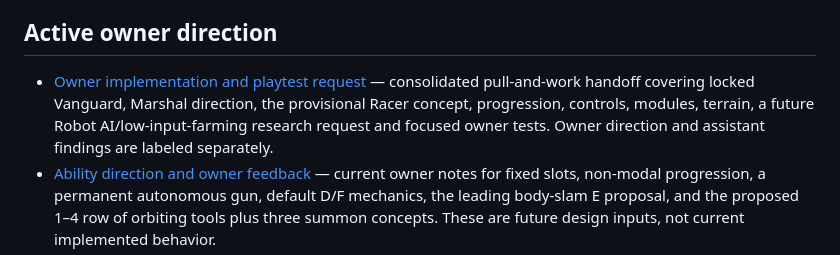
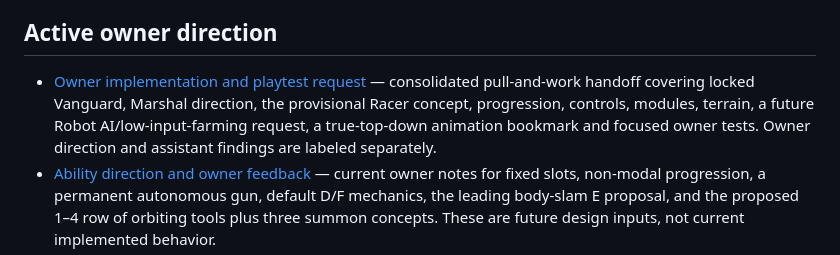
Before and after one commit to Timothy-Cao/MobaBot.io, a Markdown page: docs/README.md, the part around the change. Rendered like a GitHub page.

Commit message:
Bookmark top-down robot animation exploration

```diff
--- a/docs/README.md
+++ b/docs/README.md
@@ -11,7 +11,7 @@ The current playable version is **0.17 Field Test**. `QA_17.md` supersedes earli
 
 ## Active owner direction
 
-- [Owner implementation and playtest request](design/OWNER_PLAYTEST_REQUEST_17.md) — consolidated pull-and-work handoff covering locked Vanguard, Marshal direction, the provisional Racer concept, progression, controls, modules, terrain, a future Robot AI/low-input-farming research request and focused owner tests. Owner direction and assistant findings are labeled separately.
+- [Owner implementation and playtest request](design/OWNER_PLAYTEST_REQUEST_17.md) — consolidated pull-and-work handoff covering locked Vanguard, Marshal direction, the provisional Racer concept, progression, controls, modules, terrain, a future Robot AI/low-input-farming request, a true-top-down animation bookmark and focused owner tests. Owner direction and assistant findings are labeled separately.
 - [Ability direction and owner feedback](design/ABILITY_FEEDBACK_17.md) — current owner notes for fixed slots, non-modal progression, a permanent autonomous gun, default D/F mechanics, the leading body-slam E proposal, and the proposed 1–4 row of orbiting tools plus three summon concepts. These are future design inputs, not current implemented behavior.
 - [Ability taxonomy and roster research](design/ABILITY_TAXONOMY_RESEARCH_17.md) — source-backed multi-axis taxonomy, Q/W/E/R/D/F/module slot proposal, design-purpose audit of abilities 12–49, recommended default summon and four powered toggles, and a focused Practice test plan. Recommendations are hypotheses, not implemented behavior or proven fun.
 - [Environment and terrain owner feedback](design/ENVIRONMENT_FEEDBACK_17.md) — direction away from thin basic walls toward substantial thick forms, clustered pockets, corridors and simple multi-entrance macro-shapes, with reference and greybox questions for a later terrain pass.
```
Also changed, not shown: docs/design/OWNER_PLAYTEST_REQUEST_17.md (+7 -1 lines), docs/design/QUALITY_BAR.md (+2 -0 lines).
